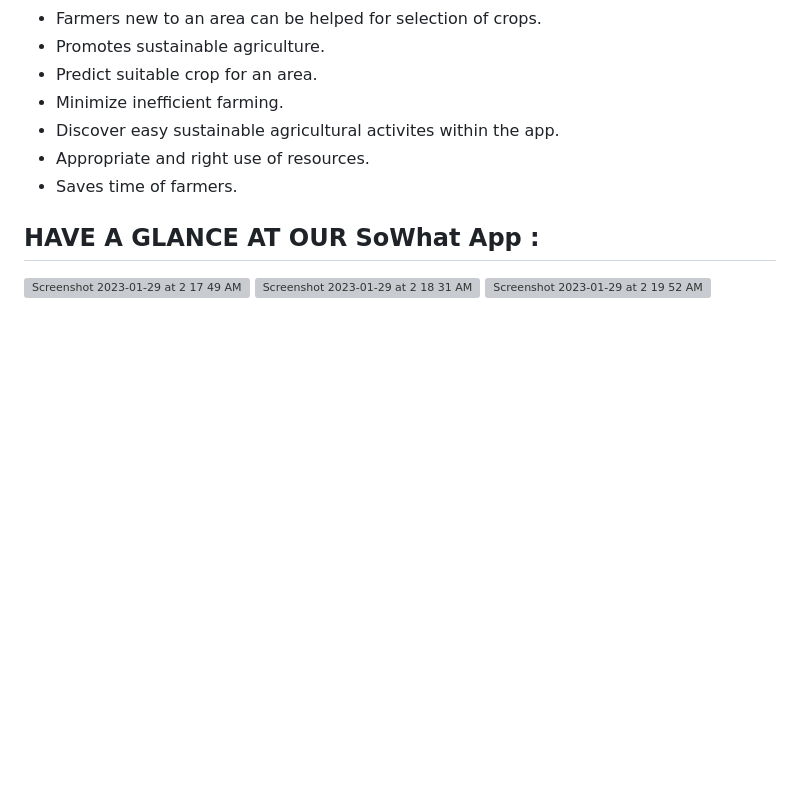
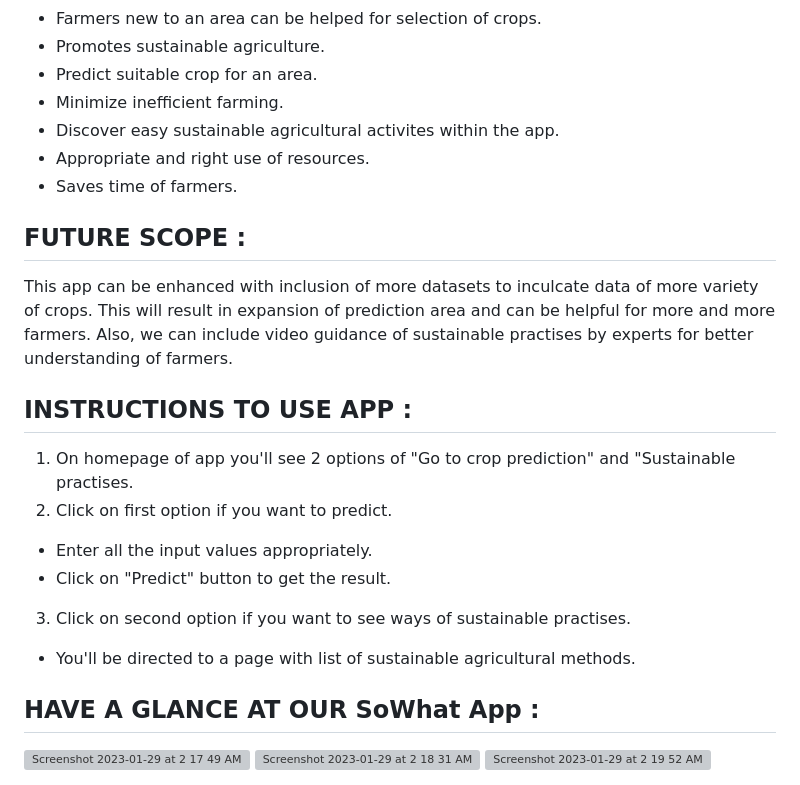
Before and after one commit to sonali8434/SowWhat-Kya_Boyein-Crop_prediction_App, a Markdown page: README.md, the part around the change. Rendered like a GitHub page; blank space fills up the shorter version; grey boxes are pictures that could not be loaded.

```diff
--- a/README.md
+++ b/README.md
@@ -36,6 +36,17 @@ As the problem statement suggests that we have to devise something using AI for
 * Appropriate and right use of resources.
 * Saves time of farmers.
 
+## FUTURE SCOPE :
+This app can be enhanced with inclusion of more datasets to inculcate data of more variety of crops. This will result in expansion of prediction area and can be helpful for more and more farmers. Also, we can include video guidance of sustainable practises by experts for better understanding of farmers.
+
+## INSTRUCTIONS TO USE APP :
+1. On homepage of app you'll see 2 options of "Go to crop prediction" and "Sustainable practises.
+2. Click on first option if you want to predict.
+* Enter all the input values appropriately.
+* Click on "Predict" button to get the result.
+3. Click on second option if you want to see ways of sustainable practises.
+* You'll be directed to a page with list of sustainable agricultural methods.
+
 ## HAVE A GLANCE AT OUR SoWhat App :
 
 <img width="301" alt="Screenshot 2023-01-29 at 2 17 49 AM" src="https://user-images.githubusercontent.com/53565103/215290553-431ec11c-c044-4c59-95df-921adaacfdce.png">
```
